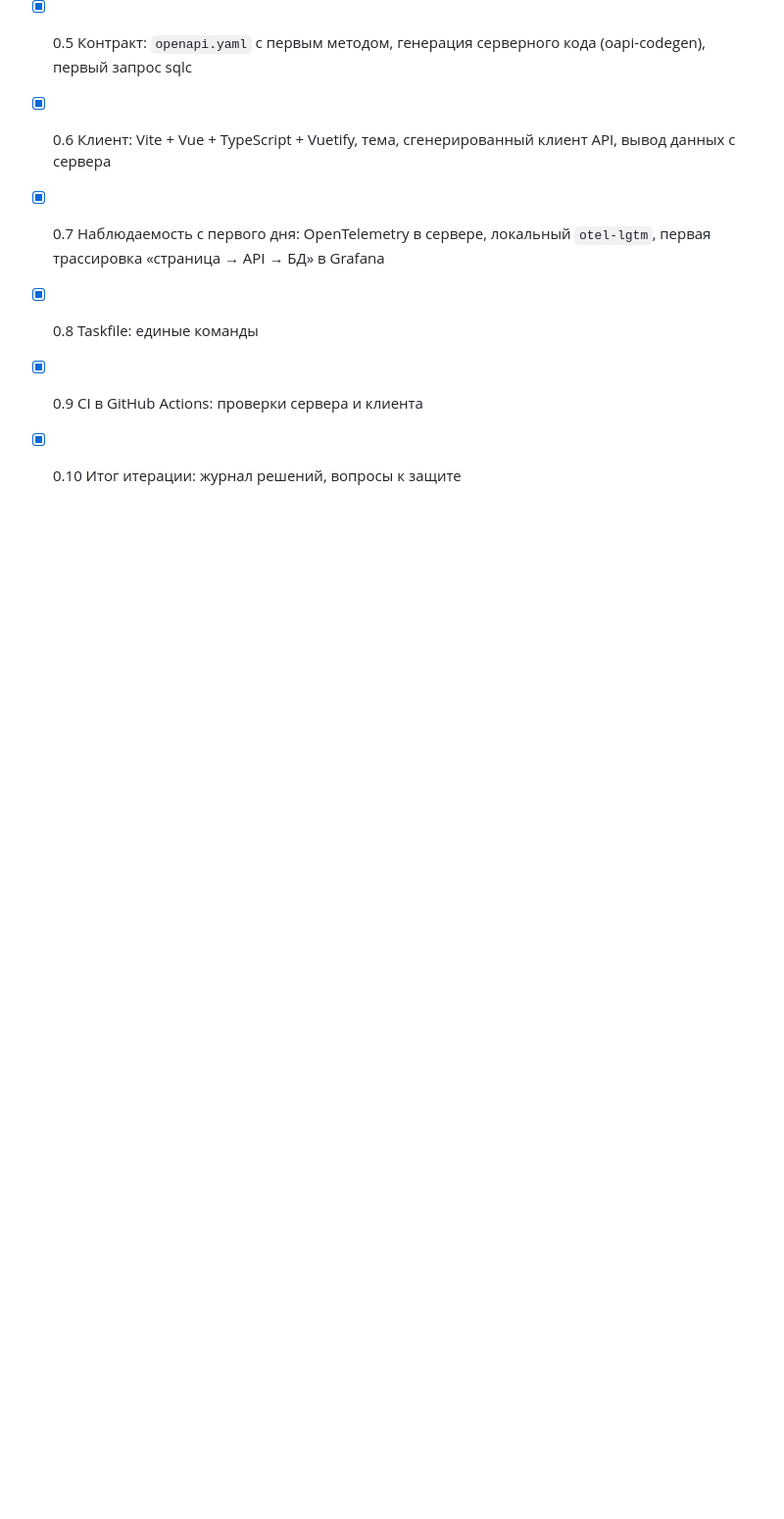
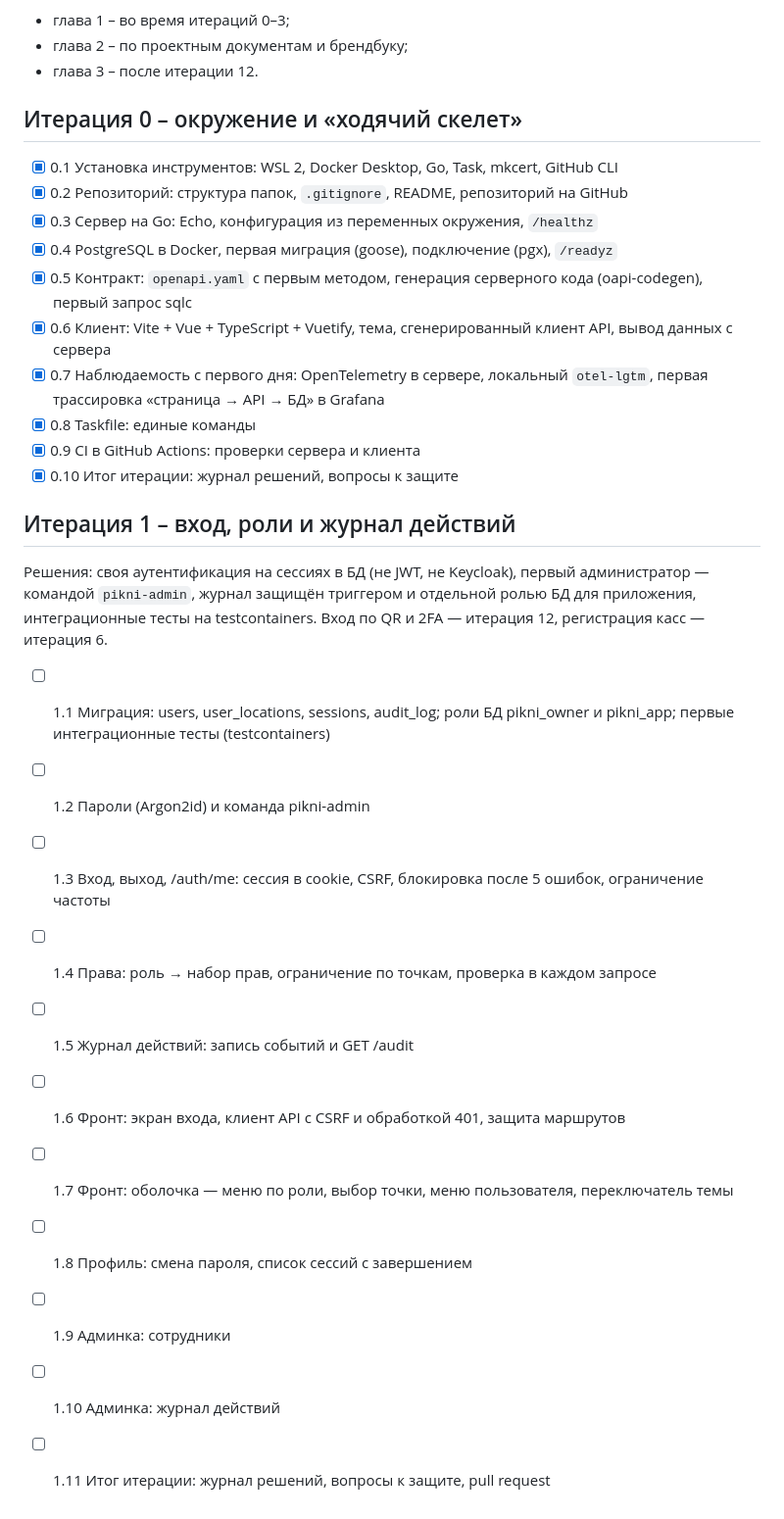
Before and after one commit to ADEXITUM/pikni, a Markdown page: docs/plan.md, the part around one of its changes. Shown at 98% size. Drawn GitHub-style; blank space fills up the shorter version.

Commit message:
docs(plan): add iteration 1 plan

```diff
--- a/docs/plan.md
+++ b/docs/plan.md
@@ -49,3 +49,19 @@
 - [x] 0.8 Taskfile: единые команды
 - [x] 0.9 CI в GitHub Actions: проверки сервера и клиента
 - [x] 0.10 Итог итерации: журнал решений, вопросы к защите
+
+## Итерация 1 – вход, роли и журнал действий
+
+Решения: своя аутентификация на сессиях в БД (не JWT, не Keycloak), первый администратор — командой `pikni-admin`, журнал защищён триггером и отдельной ролью БД для приложения, интеграционные тесты на testcontainers. Вход по QR и 2FA — итерация 12, регистрация касс — итерация 6.
+
+- [ ] 1.1 Миграция: users, user_locations, sessions, audit_log; роли БД pikni_owner и pikni_app; первые интеграционные тесты (testcontainers)
+- [ ] 1.2 Пароли (Argon2id) и команда pikni-admin
+- [ ] 1.3 Вход, выход, /auth/me: сессия в cookie, CSRF, блокировка после 5 ошибок, ограничение частоты
+- [ ] 1.4 Права: роль → набор прав, ограничение по точкам, проверка в каждом запросе
+- [ ] 1.5 Журнал действий: запись событий и GET /audit
+- [ ] 1.6 Фронт: экран входа, клиент API с CSRF и обработкой 401, защита маршрутов
+- [ ] 1.7 Фронт: оболочка — меню по роли, выбор точки, меню пользователя, переключатель темы
+- [ ] 1.8 Профиль: смена пароля, список сессий с завершением
+- [ ] 1.9 Админка: сотрудники
+- [ ] 1.10 Админка: журнал действий
+- [ ] 1.11 Итог итерации: журнал решений, вопросы к защите, pull request
```
Also changed, not shown: other parts of docs/plan.md (+2 -2 lines).
